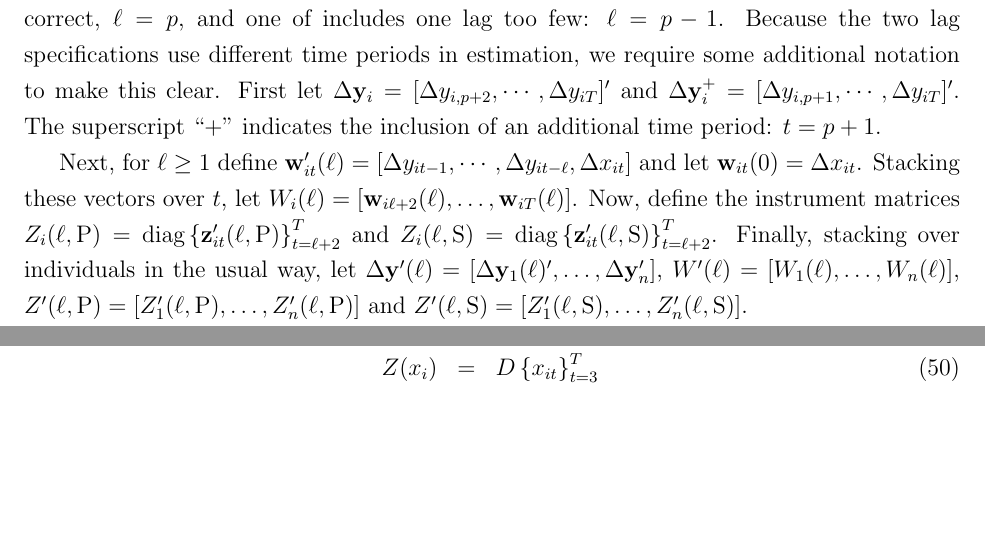
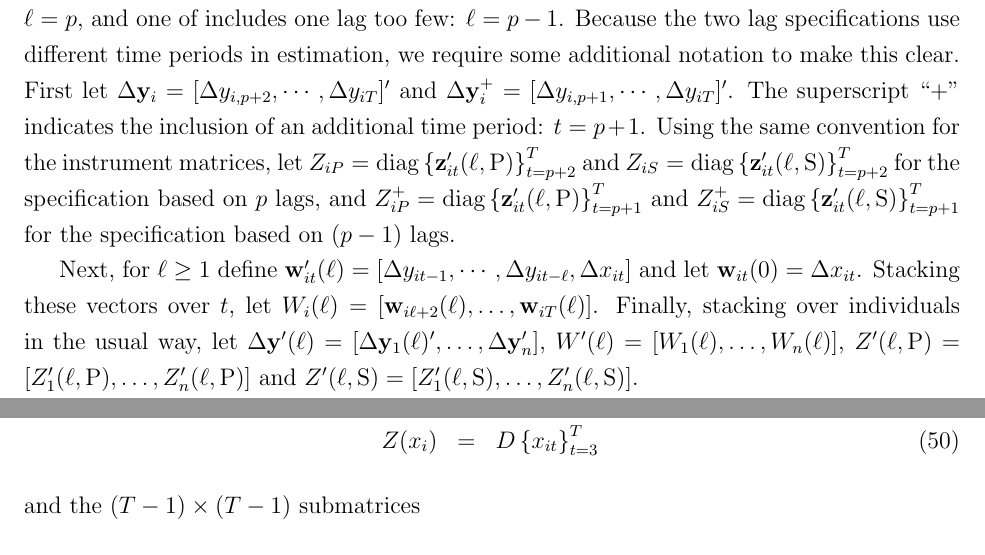
Before and after one commit to fditraglia/gfic, a LaTeX paper (main.tex, which reads dynamic_panel.tex): two parts of pages 18 and 22 of 64 before the commit and two parts of pages 18 and 23 of 65 after it, joined at a grey line, cut so that both start at the same text, the shorter picture padded with empty space. Compiled offline with pdfLaTeX.

Commit message:
more work on notation: finally seem to be on the right track

```diff
--- a/dynamic_panel.tex
+++ b/dynamic_panel.tex
@@ -87,11 +87,10 @@ For simplicity, we consider choosing betwen two lag length specifications: the f
 Because the two lag specifications use different time periods in estimation, we require some additional notation to make this clear.
 First let $\Delta \mathbf{y}_{i} = [\Delta y_{i,p+2}, \cdots, \Delta y_{iT}]'$ and $\Delta \mathbf{y}^+_{i} = [\Delta y_{i,p+1}, \cdots, \Delta y_{iT}]'$.
 The superscript ``+'' indicates the inclusion of an additional time period: $t = p+1$.
-
+Using the same convention for the instrument matrices, let $Z_{iP} = \mbox{diag}\left\{ \mathbf{z}_{it}'(\ell,\mbox{P}) \right\}_{t=p+2}^T$ and $Z_{iS} = \mbox{diag}\left\{ \mathbf{z}_{it}'(\ell,\mbox{S}) \right\}_{t=p+2}^T$ for the specification based on $p$ lags, and $Z_{iP}^+ = \mbox{diag}\left\{ \mathbf{z}_{it}'(\ell,\mbox{P}) \right\}_{t=p+1}^T$ and $Z_{iS}^+ = \mbox{diag}\left\{ \mathbf{z}_{it}'(\ell,\mbox{S}) \right\}_{t=p+1}^T$ for the specification based on $(p - 1)$ lags.
 
 Next, for $\ell \geq 1$ define $\mathbf{w}_{it}'(\ell) = [\Delta y_{it-1}, \cdots, \Delta y_{it-\ell}, \Delta x_{it}]$ and let $\mathbf{w}_{it}(0) = \Delta x_{it}$.
 Stacking these vectors over $t$, let $W_i(\ell) = [\mathbf{w}_{i\ell+2}(\ell), \hdots, \mathbf{w}_{iT}(\ell)]$.
-Now, define the instrument matrices $Z_i(\ell,\mbox{P}) = \mbox{diag}\left\{ \mathbf{z}_{it}'(\ell,\mbox{P}) \right\}_{t=\ell+2}^T$ and $Z_i(\ell,\mbox{S}) = \mbox{diag}\left\{ \mathbf{z}_{it}'(\ell,\mbox{S}) \right\}_{t=\ell+2}^T$.
 Finally, stacking over individuals in the usual way, let $\Delta \mathbf{y}'(\ell) = [\Delta \mathbf{y}_1(\ell)', \hdots, \Delta \mathbf{y}_n']$,  $W'(\ell) = [W_1(\ell),\hdots, W_n(\ell)]$, $Z'(\ell,\mbox{P}) = \left[ Z_1'(\ell, \mbox{P}), \hdots, Z_n'(\ell,\mbox{P})\right]$ and $Z'(\ell,\mbox{S}) = \left[ Z_1'(\ell, \mbox{S}), \hdots, Z_n'(\ell,\mbox{S})\right]$.
 %%%%%%%%%%%%%%%%%%%%%%%%%%%%%%%%%%%%%%%%%%%
 
```
Also changed, not shown: main.pdf.
